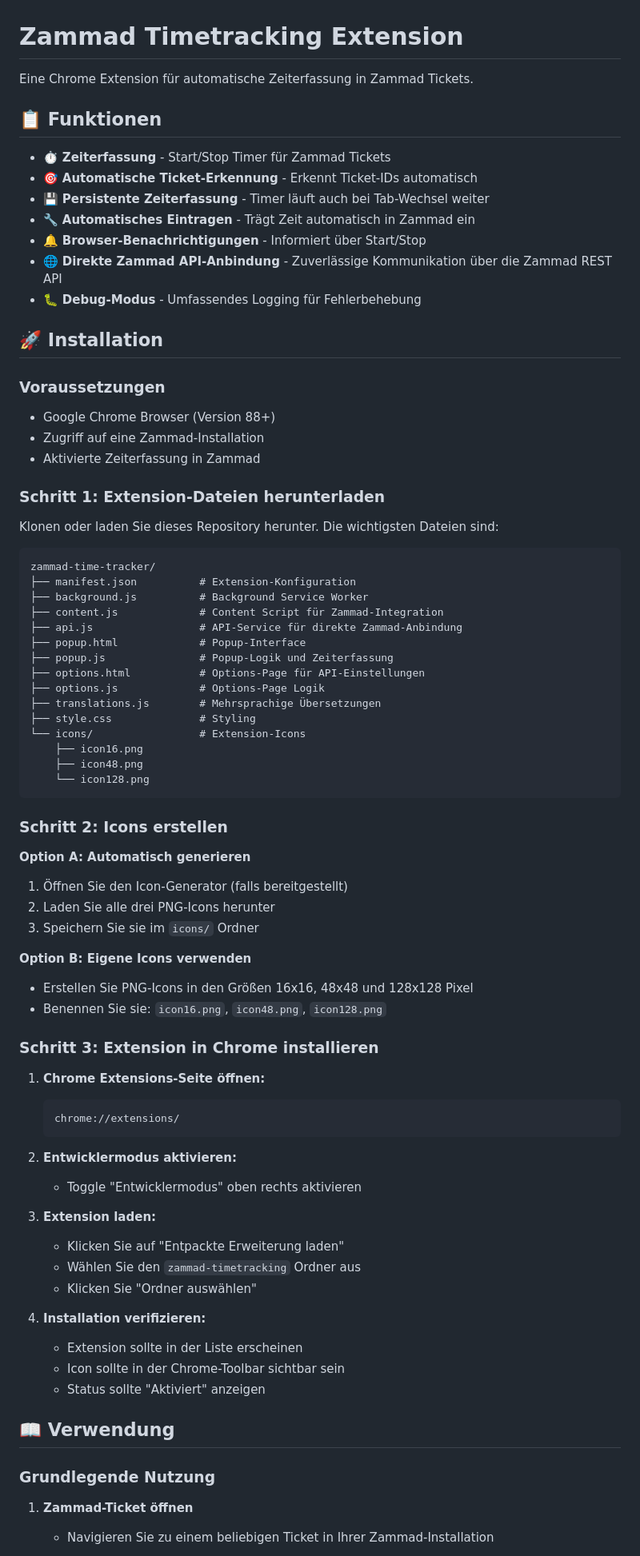
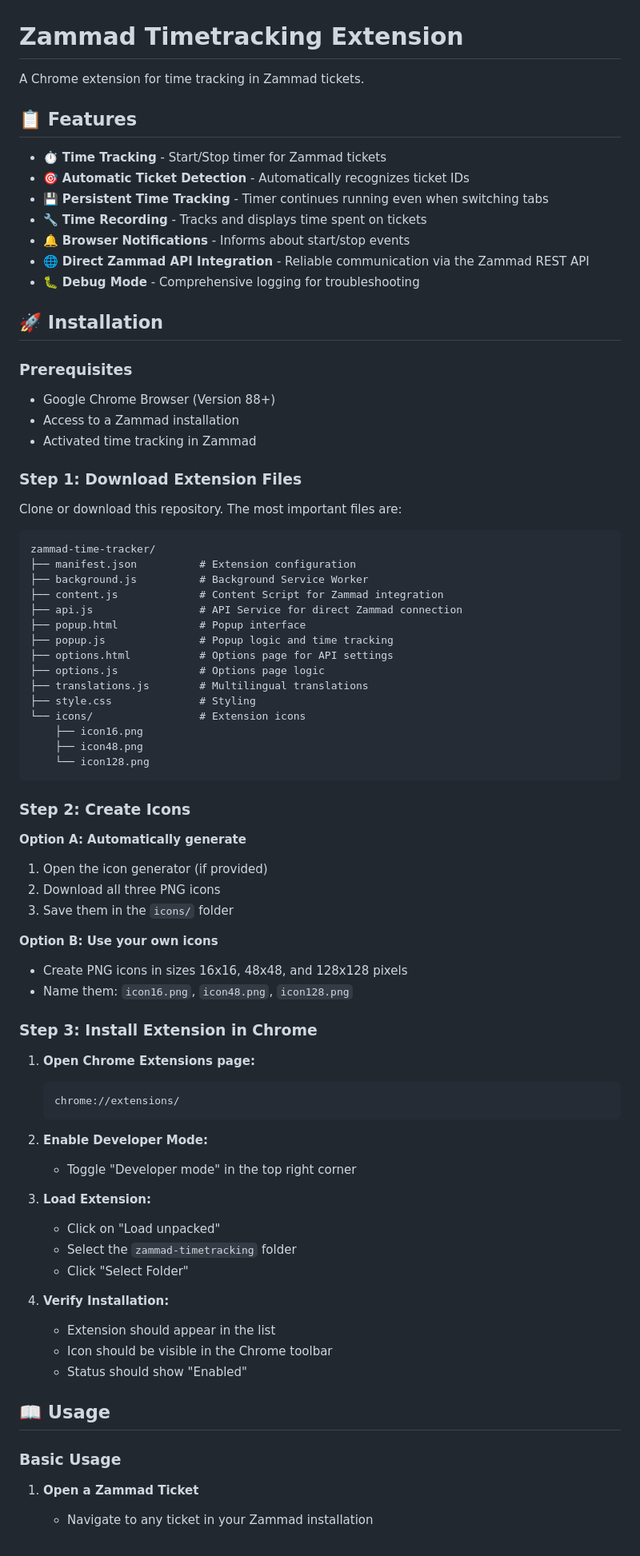
Before and after one commit to dpoe2016/zammad-time-tracker, a Markdown page: README.md, the part around one of its changes. Shown at 80% size. Rendered like a GitHub page.

Commit message:
Update README.md to translate and enhance feature descriptions, installation instructions, and troubleshooting sections

````diff
--- a/README.md
+++ b/README.md
@@ -1,82 +1,82 @@
 # Zammad Timetracking Extension
 
-Eine Chrome Extension für automatische Zeiterfassung in Zammad Tickets.
+A Chrome extension for time tracking in Zammad tickets.
 
-## 📋 Funktionen
+## 📋 Features
 
-- ⏱️ **Zeiterfassung** - Start/Stop Timer für Zammad Tickets
-- 🎯 **Automatische Ticket-Erkennung** - Erkennt Ticket-IDs automatisch
-- 💾 **Persistente Zeiterfassung** - Timer läuft auch bei Tab-Wechsel weiter
-- 🔧 **Automatisches Eintragen** - Trägt Zeit automatisch in Zammad ein
-- 🔔 **Browser-Benachrichtigungen** - Informiert über Start/Stop
-- 🌐 **Direkte Zammad API-Anbindung** - Zuverlässige Kommunikation über die Zammad REST API
-- 🐛 **Debug-Modus** - Umfassendes Logging für Fehlerbehebung
+- ⏱️ **Time Tracking** - Start/Stop timer for Zammad tickets
+- 🎯 **Automatic Ticket Detection** - Automatically recognizes ticket IDs
+- 💾 **Persistent Time Tracking** - Timer continues running even when switching tabs
+- 🔧 **Time Recording** - Tracks and displays time spent on tickets
+- 🔔 **Browser Notifications** - Informs about start/stop events
+- 🌐 **Direct Zammad API Integration** - Reliable communication via the Zammad REST API
+- 🐛 **Debug Mode** - Comprehensive logging for troubleshooting
 
 ## 🚀 Installation
 
-### Voraussetzungen
+### Prerequisites
 
 - Google Chrome Browser (Version 88+)
-- Zugriff auf eine Zammad-Installation
-- Aktivierte Zeiterfassung in Zammad
+- Access to a Zammad installation
+- Activated time tracking in Zammad
 
-### Schritt 1: Extension-Dateien herunterladen
+### Step 1: Download Extension Files
 
-Klonen oder laden Sie dieses Repository herunter. Die wichtigsten Dateien sind:
+Clone or download this repository. The most important files are:
 
 ```
 zammad-time-tracker/
-├── manifest.json          # Extension-Konfiguration
+├── manifest.json          # Extension configuration
 ├── background.js          # Background Service Worker
-├── content.js             # Content Script für Zammad-Integration
-├── api.js                 # API-Service für direkte Zammad-Anbindung
-├── popup.html             # Popup-Interface
-├── popup.js               # Popup-Logik und Zeiterfassung
-├── options.html           # Options-Page für API-Einstellungen
-├── options.js             # Options-Page Logik
-├── translations.js        # Mehrsprachige Übersetzungen
+├── content.js             # Content Script for Zammad integration
+├── api.js                 # API Service for direct Zammad connection
+├── popup.html             # Popup interface
+├── popup.js               # Popup logic and time tracking
+├── options.html           # Options page for API settings
+├── options.js             # Options page logic
+├── translations.js        # Multilingual translations
 ├── style.css              # Styling
-└── icons/                 # Extension-Icons
+└── icons/                 # Extension icons
     ├── icon16.png
     ├── icon48.png
     └── icon128.png
 ```
 
-### Schritt 2: Icons erstellen
+### Step 2: Create Icons
 
-**Option A: Automatisch generieren**
-1. Öffnen Sie den Icon-Generator (falls bereitgestellt)
-2. Laden Sie alle drei PNG-Icons herunter
-3. Speichern Sie sie im `icons/` Ordner
+**Option A: Automatically generate**
+1. Open the icon generator (if provided)
+2. Download all three PNG icons
+3. Save them in the `icons/` folder
 
-**Option B: Eigene Icons verwenden**
-- Erstellen Sie PNG-Icons in den Größen 16x16, 48x48 und 128x128 Pixel
-- Benennen Sie sie: `icon16.png`, `icon48.png`, `icon128.png`
+**Option B: Use your own icons**
+- Create PNG icons in sizes 16x16, 48x48, and 128x128 pixels
+- Name them: `icon16.png`, `icon48.png`, `icon128.png`
 
-### Schritt 3: Extension in Chrome installieren
+### Step 3: Install Extension in Chrome
 
-1. **Chrome Extensions-Seite öffnen:**
+1. **Open Chrome Extensions page:**
    ```
    chrome://extensions/
    ```
 
-2. **Entwicklermodus aktivieren:**
-   - Toggle "Entwicklermodus" oben rechts aktivieren
+2. **Enable Developer Mode:**
+   - Toggle "Developer mode" in the top right corner
 
-3. **Extension laden:**
-   - Klicken Sie auf "Entpackte Erweiterung laden"
-   - Wählen Sie den `zammad-timetracking` Ordner aus
-   - Klicken Sie "Ordner auswählen"
+3. **Load Extension:**
+   - Click on "Load unpacked"
+   - Select the `zammad-timetracking` folder
+   - Click "Select Folder"
 
-4. **Installation verifizieren:**
-   - Extension sollte in der Liste erscheinen
-   - Icon sollte in der Chrome-Toolbar sichtbar sein
-   - Status sollte "Aktiviert" anzeigen
+4. **Verify Installation:**
+   - Extension should appear in the list
+   - Icon should be visible in the Chrome toolbar
+   - Status should show "Enabled"
 
-## 📖 Verwendung
+## 📖 Usage
 
-### Grundlegende Nutzung
+### Basic Usage
 
-1. **Zammad-Ticket öffnen**
-   - Navigieren Sie zu einem beliebigen Ticket in Ihrer Zammad-Installation
+1. **Open a Zammad Ticket**
+   - Navigate to any ticket in your Zammad installation
 
````
Also changed, not shown: other parts of README.md (+155 -200 lines).
